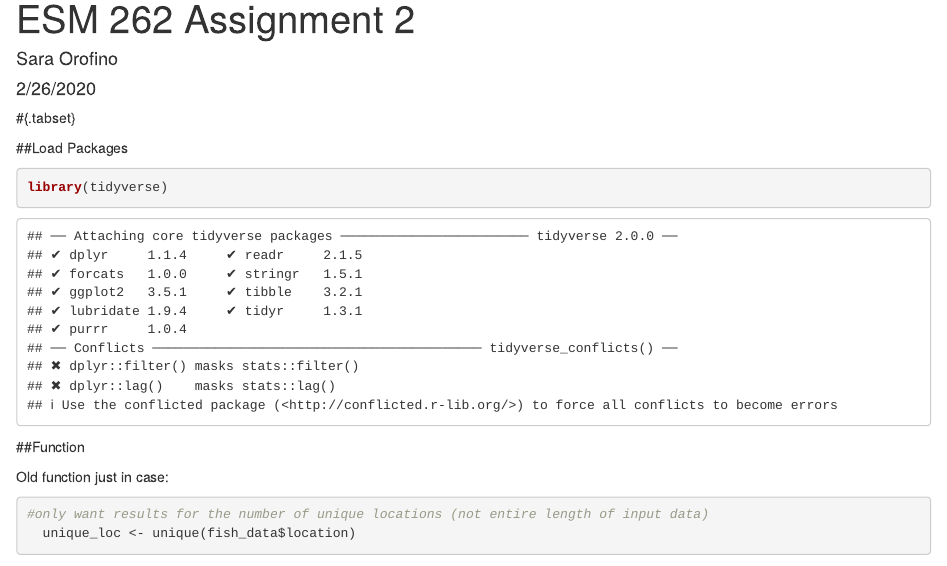
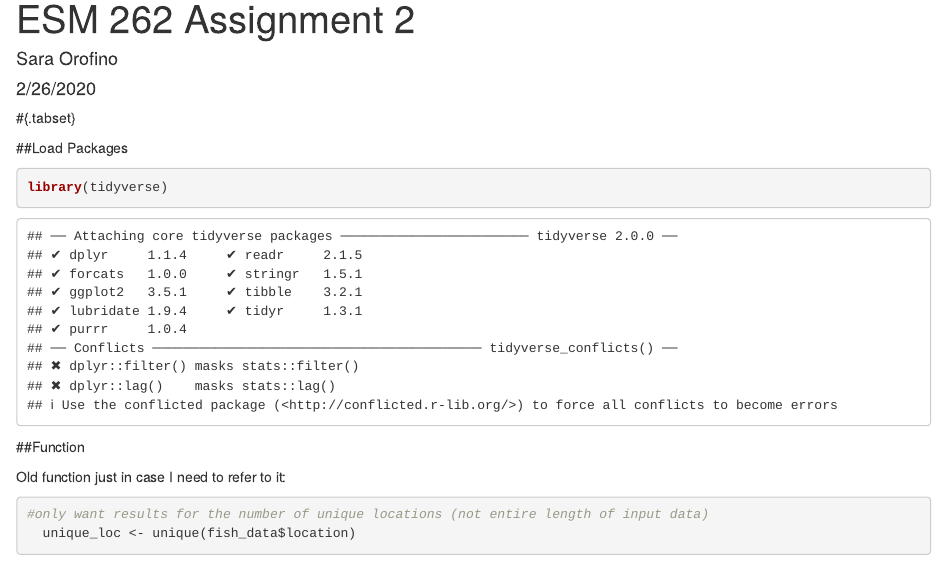
Before and after one commit to saraorofino/ESM262, an R Markdown document (assignments/assignment2/assignment2.Rmd): the page in a window 1100 px wide, from its top. Rendered offline with R 4.5, knitr and Pandoc, with nearby package versions; code that draws random numbers runs with fixed seeds of ours; some code elsewhere in the file could not run offline.

Commit message:
Add message

````diff
--- a/assignments/assignment2/assignment2.Rmd
+++ b/assignments/assignment2/assignment2.Rmd
@@ -15,7 +15,7 @@ library(tidyverse)
 
 ##Function
 
-Old function just in case:
+Old function just in case I need to refer to it:
 ```{r}
 #only want results for the number of unique locations (not entire length of input data)
   unique_loc <- unique(fish_data$location)
````
